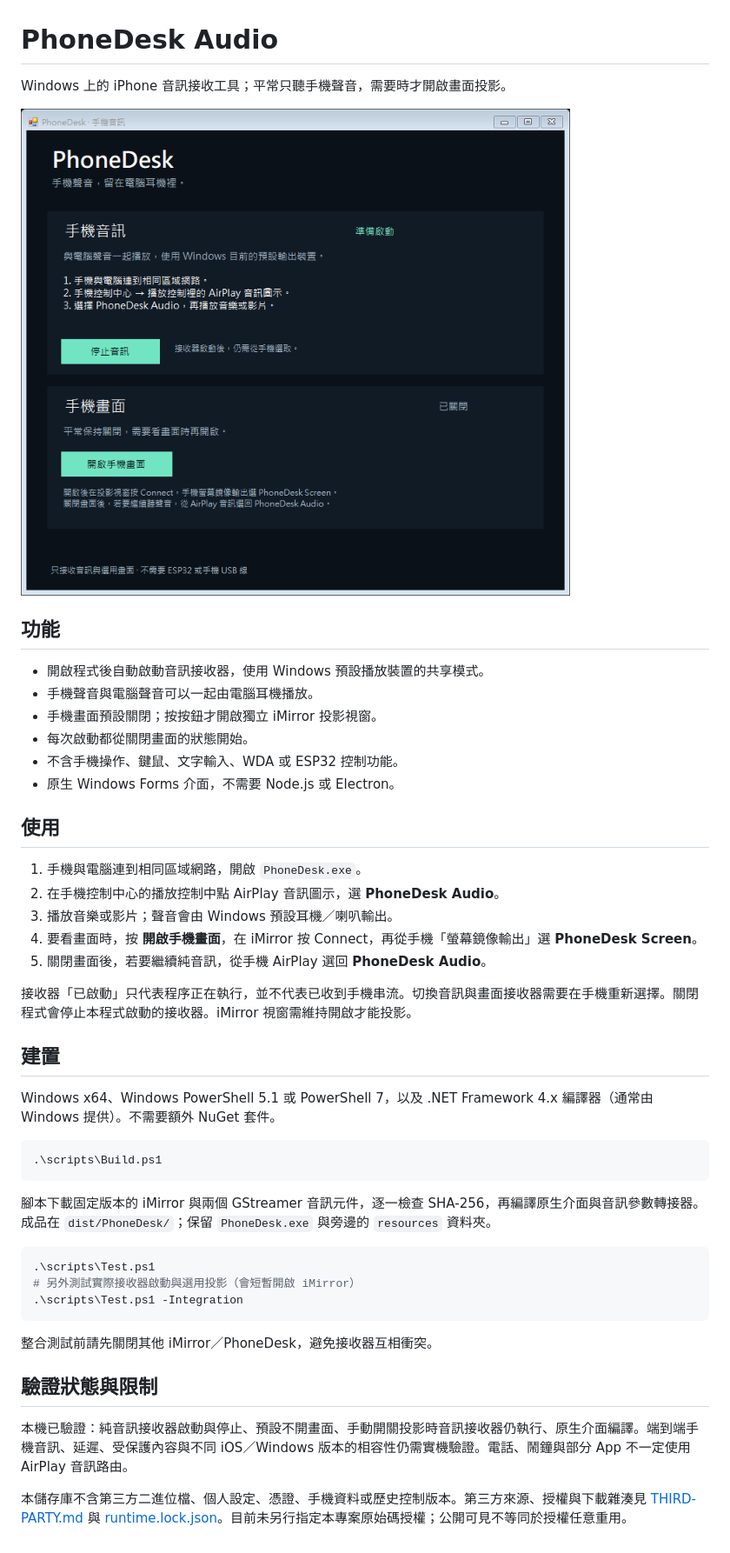
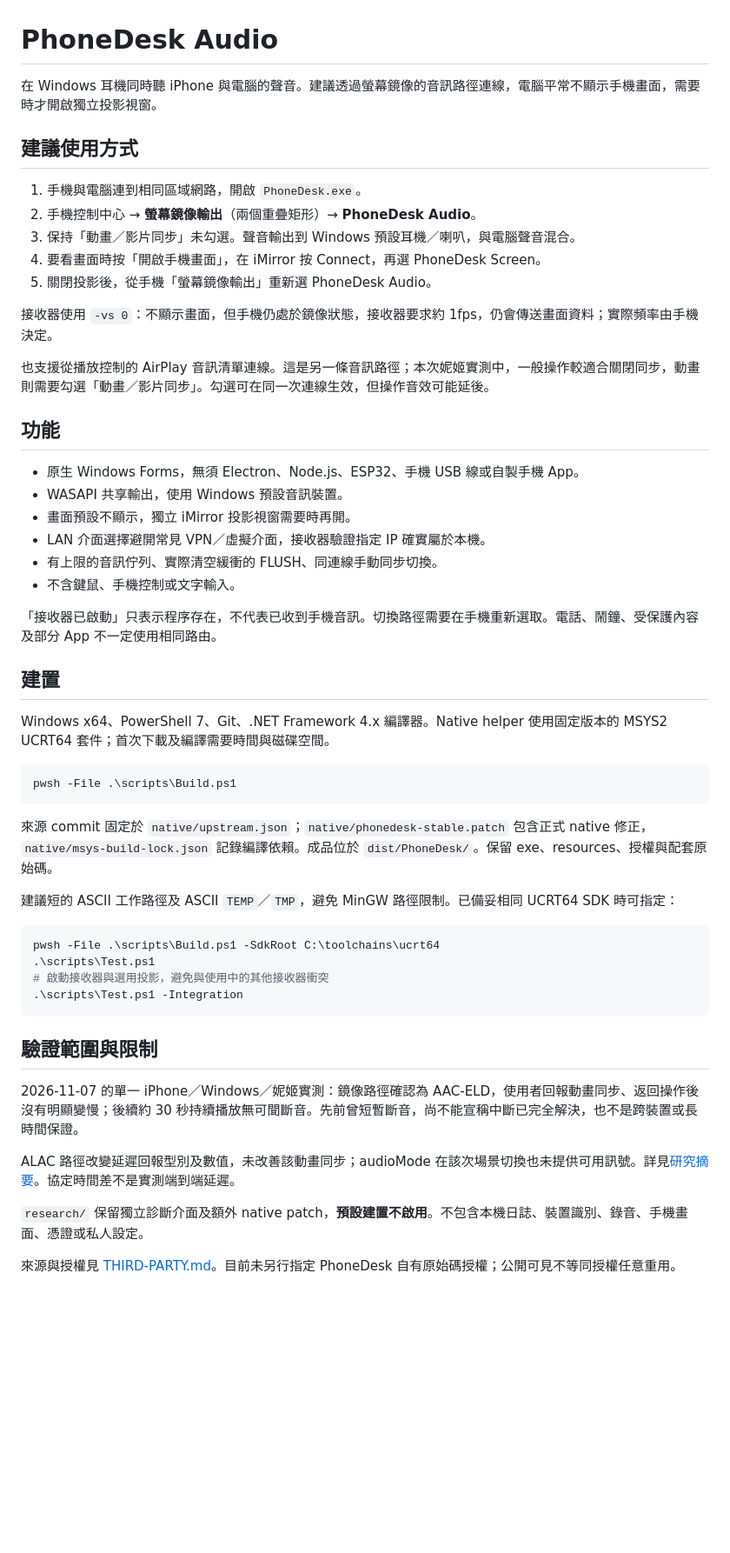
Before and after one commit to ahq0120/PhoneDesk-Audio, a Markdown page: README.md, the part around the change. Shown at 87% size. Drawn GitHub-style; pictures changed too: docs/screenshot.png; blank space fills up the shorter version.

````diff
--- a/README.md
+++ b/README.md
@@ -1,48 +1,55 @@
 # PhoneDesk Audio
 
-Windows 上的 iPhone 音訊接收工具；平常只聽手機聲音，需要時才開啟畫面投影。
+在 Windows 耳機同時聽 iPhone 與電腦的聲音。建議透過螢幕鏡像的音訊路徑連線，電腦平常不顯示手機畫面，需要時才開啟獨立投影視窗。
 
-![PhoneDesk Audio](docs/screenshot.png)
+## 建議使用方式
+
+1. 手機與電腦連到相同區域網路，開啟 `PhoneDesk.exe`。
+2. 手機控制中心 → **螢幕鏡像輸出**（兩個重疊矩形）→ **PhoneDesk Audio**。
+3. 保持「動畫／影片同步」未勾選。聲音輸出到 Windows 預設耳機／喇叭，與電腦聲音混合。
+4. 要看畫面時按「開啟手機畫面」，在 iMirror 按 Connect，再選 PhoneDesk Screen。
+5. 關閉投影後，從手機「螢幕鏡像輸出」重新選 PhoneDesk Audio。
+
+接收器使用 `-vs 0`：不顯示畫面，但手機仍處於鏡像狀態，接收器要求約 1fps，仍會傳送畫面資料；實際頻率由手機決定。
+
+也支援從播放控制的 AirPlay 音訊清單連線。這是另一條音訊路徑；本次妮姬實測中，一般操作較適合關閉同步，動畫則需要勾選「動畫／影片同步」。勾選可在同一次連線生效，但操作音效可能延後。
 
 ## 功能
 
-- 開啟程式後自動啟動音訊接收器，使用 Windows 預設播放裝置的共享模式。
-- 手機聲音與電腦聲音可以一起由電腦耳機播放。
-- 手機畫面預設關閉；按按鈕才開啟獨立 iMirror 投影視窗。
-- 每次啟動都從關閉畫面的狀態開始。
-- 不含手機操作、鍵鼠、文字輸入、WDA 或 ESP32 控制功能。
-- 原生 Windows Forms 介面，不需要 Node.js 或 Electron。
+- 原生 Windows Forms，無須 Electron、Node.js、ESP32、手機 USB 線或自製手機 App。
+- WASAPI 共享輸出，使用 Windows 預設音訊裝置。
+- 畫面預設不顯示，獨立 iMirror 投影視窗需要時再開。
+- LAN 介面選擇避開常見 VPN／虛擬介面，接收器驗證指定 IP 確實屬於本機。
+- 有上限的音訊佇列、實際清空緩衝的 FLUSH、同連線手動同步切換。
+- 不含鍵鼠、手機控制或文字輸入。
 
-## 使用
-
-1. 手機與電腦連到相同區域網路，開啟 `PhoneDesk.exe`。
-2. 在手機控制中心的播放控制中點 AirPlay 音訊圖示，選 **PhoneDesk Audio**。
-3. 播放音樂或影片；聲音會由 Windows 預設耳機／喇叭輸出。
-4. 要看畫面時，按 **開啟手機畫面**，在 iMirror 按 Connect，再從手機「螢幕鏡像輸出」選 **PhoneDesk Screen**。
-5. 關閉畫面後，若要繼續純音訊，從手機 AirPlay 選回 **PhoneDesk Audio**。
-
-接收器「已啟動」只代表程序正在執行，並不代表已收到手機串流。切換音訊與畫面接收器需要在手機重新選擇。關閉程式會停止本程式啟動的接收器。iMirror 視窗需維持開啟才能投影。
+「接收器已啟動」只表示程序存在，不代表已收到手機音訊。切換路徑需要在手機重新選取。電話、鬧鐘、受保護內容及部分 App 不一定使用相同路由。
 
 ## 建置
 
-Windows x64、Windows PowerShell 5.1 或 PowerShell 7，以及 .NET Framework 4.x 編譯器（通常由 Windows 提供）。不需要額外 NuGet 套件。
+Windows x64、PowerShell 7、Git、.NET Framework 4.x 編譯器。Native helper 使用固定版本的 MSYS2 UCRT64 套件；首次下載及編譯需要時間與磁碟空間。
 
 ```powershell
-.\scripts\Build.ps1
+pwsh -File .\scripts\Build.ps1
 ```
 
-腳本下載固定版本的 iMirror 與兩個 GStreamer 音訊元件，逐一檢查 SHA-256，再編譯原生介面與音訊參數轉接器。成品在 `dist/PhoneDesk/`；保留 `PhoneDesk.exe` 與旁邊的 `resources` 資料夾。
+來源 commit 固定於 `native/upstream.json`；`native/phonedesk-stable.patch` 包含正式 native 修正，`native/msys-build-lock.json` 記錄編譯依賴。成品位於 `dist/PhoneDesk/`。保留 exe、resources、授權與配套原始碼。
+
+建議短的 ASCII 工作路徑及 ASCII `TEMP`／`TMP`，避免 MinGW 路徑限制。已備妥相同 UCRT64 SDK 時可指定：
 
 ```powershell
+pwsh -File .\scripts\Build.ps1 -SdkRoot C:\toolchains\ucrt64
 .\scripts\Test.ps1
-# 另外測試實際接收器啟動與選用投影（會短暫開啟 iMirror）
+# 啟動接收器與選用投影，避免與使用中的其他接收器衝突
 .\scripts\Test.ps1 -Integration
 ```
 
-整合測試前請先關閉其他 iMirror／PhoneDesk，避免接收器互相衝突。
+## 驗證範圍與限制
 
-## 驗證狀態與限制
+2026-11-07 的單一 iPhone／Windows／妮姬實測：鏡像路徑確認為 AAC-ELD，使用者回報動畫同步、返回操作後沒有明顯變慢；後續約 30 秒持續播放無可聞斷音。先前曾短暫斷音，尚不能宣稱中斷已完全解決，也不是跨裝置或長時間保證。
 
-本機已驗證：純音訊接收器啟動與停止、預設不開畫面、手動開關投影時音訊接收器仍執行、原生介面編譯。端到端手機音訊、延遲、受保護內容與不同 iOS／Windows 版本的相容性仍需實機驗證。電話、鬧鐘與部分 App 不一定使用 AirPlay 音訊路由。
+ALAC 路徑改變延遲回報型別及數值，未改善該動畫同步；audioMode 在該次場景切換也未提供可用訊號。詳見[研究摘要](docs/audio-routing-research.md)。協定時間差不是實測端到端延遲。
 
-本儲存庫不含第三方二進位檔、個人設定、憑證、手機資料或歷史控制版本。第三方來源、授權與下載雜湊見 [THIRD-PARTY.md](THIRD-PARTY.md) 與 [runtime.lock.json](runtime.lock.json)。目前未另行指定本專案原始碼授權；公開可見不等同於授權任意重用。
+`research/` 保留獨立診斷介面及額外 native patch，**預設建置不啟用**。不包含本機日誌、裝置識別、錄音、手機畫面、憑證或私人設定。
+
+來源與授權見 [THIRD-PARTY.md](THIRD-PARTY.md)。目前未另行指定 PhoneDesk 自有原始碼授權；公開可見不等同授權任意重用。
````
Also changed, not shown: THIRD-PARTY.md (+1 -1 lines), docs/audio-routing-research.md (added, +32 -0 lines), 16 other files.
